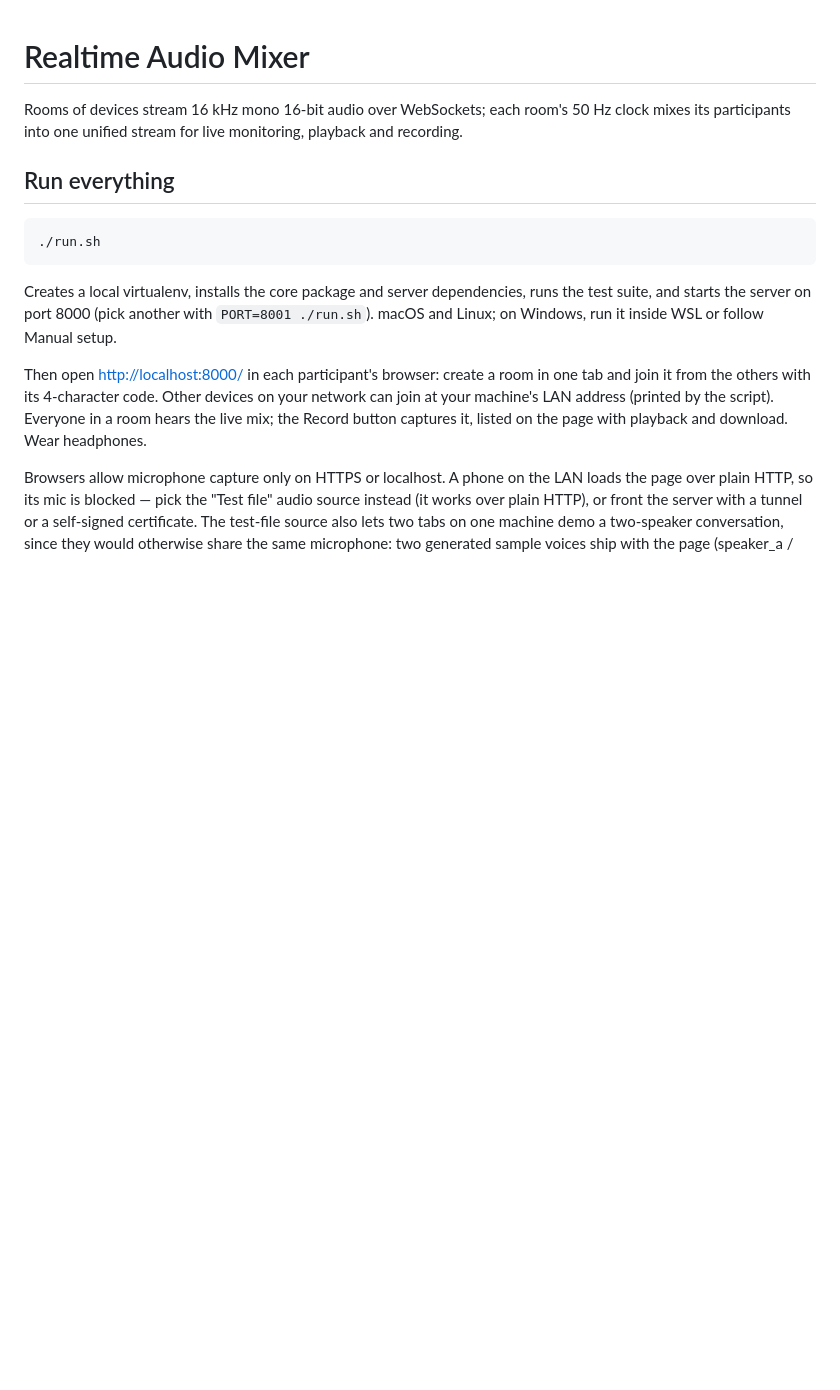
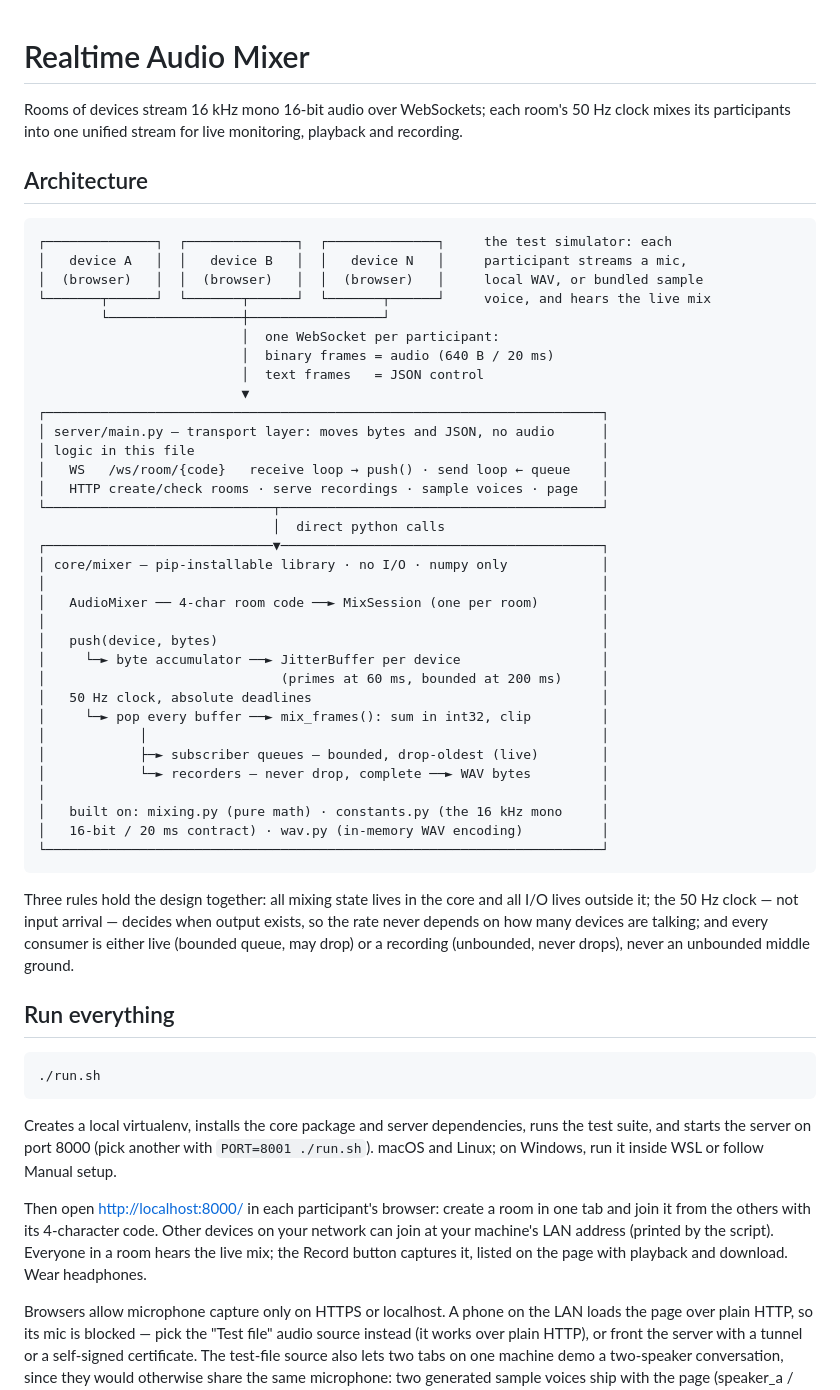
Before and after one commit to stephenqiao1/realtime_audio_mixer, a Markdown page: README.md, the part around the change. Rendered like a GitHub page; blank space fills up the shorter version.

Commit message:
Add the architecture diagram to the README
One picture from browser sources through the transport-only server to
the core's buffers, clock, and dual consumer paths, plus the three
rules that hold the design together.

Co-Authored-By: Claude Opus 5 (1M context) <noreply@anthropic.com>

````diff
--- a/README.md
+++ b/README.md
@@ -3,6 +3,51 @@
 Rooms of devices stream 16 kHz mono 16-bit audio over WebSockets; each
 room's 50 Hz clock mixes its participants into one unified stream for
 live monitoring, playback and recording.
+
+## Architecture
+
+```text
+┌──────────────┐  ┌──────────────┐  ┌──────────────┐     the test simulator: each
+│   device A   │  │   device B   │  │   device N   │     participant streams a mic,
+│  (browser)   │  │  (browser)   │  │  (browser)   │     local WAV, or bundled sample
+└───────┬──────┘  └───────┬──────┘  └───────┬──────┘     voice, and hears the live mix
+        └─────────────────┼─────────────────┘
+                          │  one WebSocket per participant:
+                          │  binary frames = audio (640 B / 20 ms)
+                          │  text frames   = JSON control
+                          ▼
+┌───────────────────────────────────────────────────────────────────────┐
+│ server/main.py — transport layer: moves bytes and JSON, no audio      │
+│ logic in this file                                                    │
+│   WS   /ws/room/{code}   receive loop → push() · send loop ← queue    │
+│   HTTP create/check rooms · serve recordings · sample voices · page   │
+└─────────────────────────────┬─────────────────────────────────────────┘
+                              │  direct python calls
+┌─────────────────────────────▼─────────────────────────────────────────┐
+│ core/mixer — pip-installable library · no I/O · numpy only            │
+│                                                                       │
+│   AudioMixer ── 4-char room code ──► MixSession (one per room)        │
+│                                                                       │
+│   push(device, bytes)                                                 │
+│     └─► byte accumulator ──► JitterBuffer per device                  │
+│                              (primes at 60 ms, bounded at 200 ms)     │
+│   50 Hz clock, absolute deadlines                                     │
+│     └─► pop every buffer ──► mix_frames(): sum in int32, clip         │
+│            │                                                          │
+│            ├─► subscriber queues — bounded, drop-oldest (live)        │
+│            └─► recorders — never drop, complete ──► WAV bytes         │
+│                                                                       │
+│   built on: mixing.py (pure math) · constants.py (the 16 kHz mono     │
+│   16-bit / 20 ms contract) · wav.py (in-memory WAV encoding)          │
+└───────────────────────────────────────────────────────────────────────┘
+```
+
+Three rules hold the design together: all mixing state lives in the
+core and all I/O lives outside it; the 50 Hz clock — not input
+arrival — decides when output exists, so the rate never depends on how
+many devices are talking; and every consumer is either live (bounded
+queue, may drop) or a recording (unbounded, never drops), never an
+unbounded middle ground.
 
 ## Run everything
 
````
